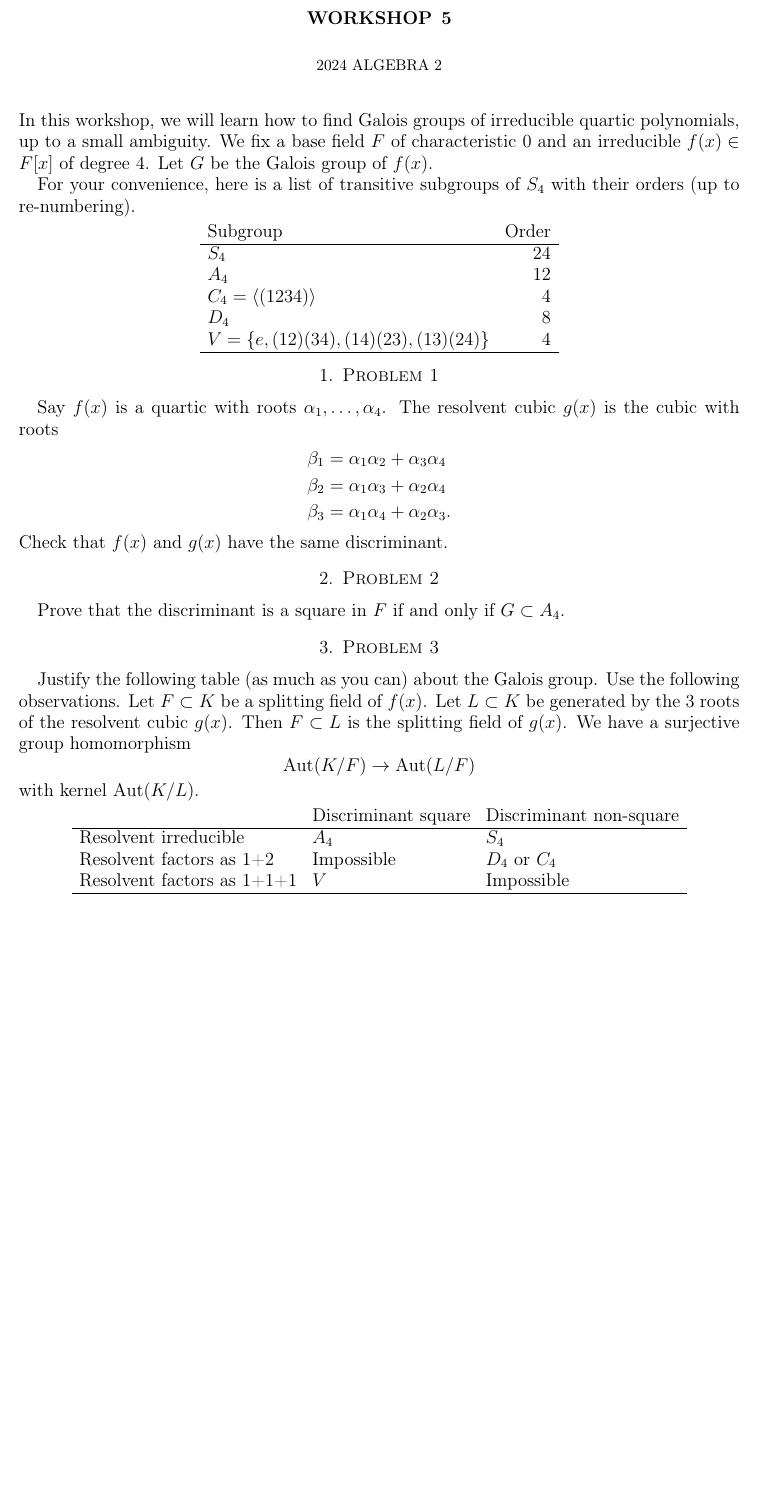
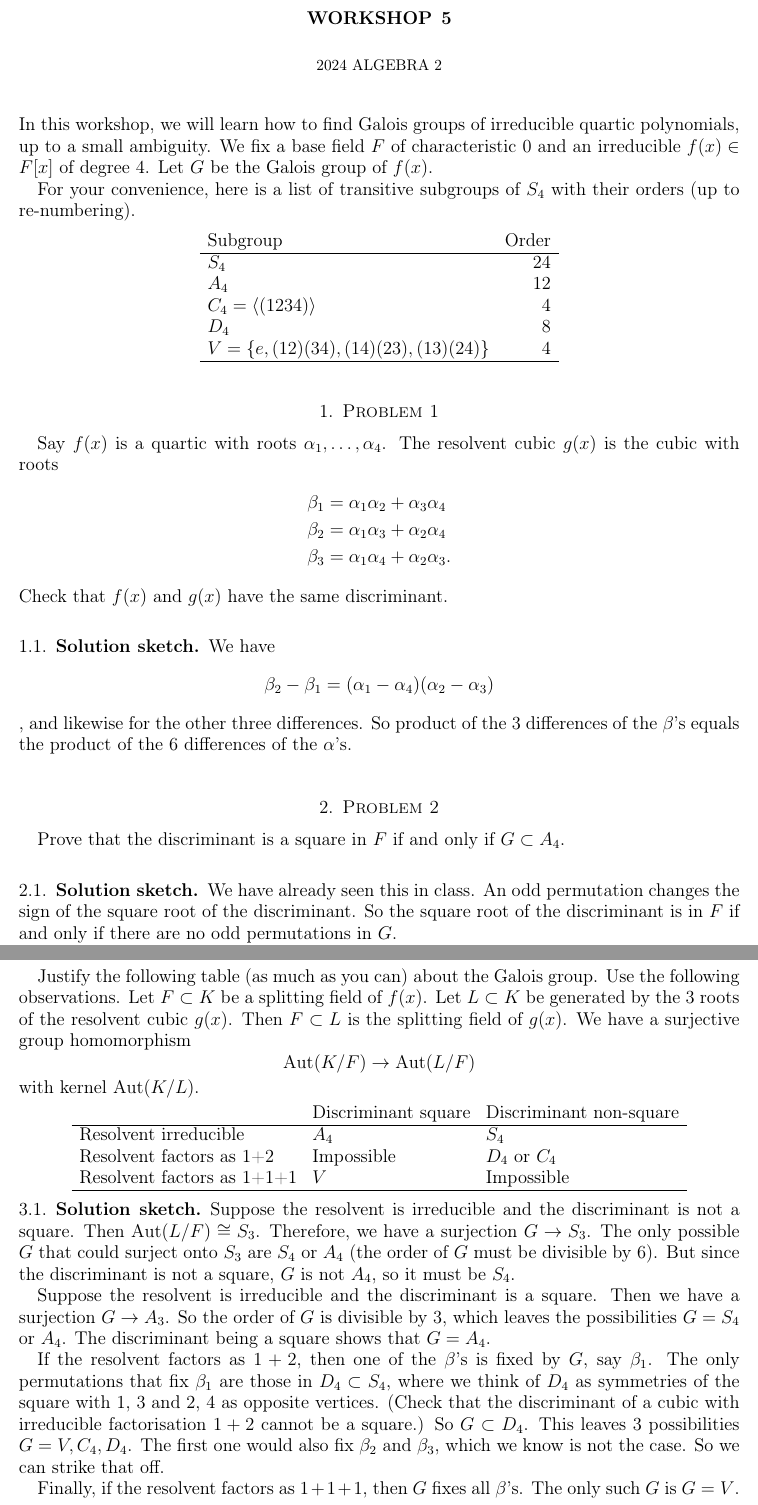
Before and after one commit to deopurkar/2024algebra2p, a LaTeX paper (workshops/ws05sol.tex): part of the page before the commit and two parts of pages 1 and 2 of 2 after it, the two joined at a grey line, cut so that both start at the same text, the shorter picture padded with empty space. Compiled offline with pdfLaTeX.

Commit message:
Solutions to homework 4 and workshop 5.

```diff
--- a/workshops/ws05.tex
+++ b/workshops/ws05sol.tex
@@ -46,7 +46,7 @@ Subgroup & Order\\
 \end{tabular}
 \end{center}
 \section{Problem 1}
-\label{sec:orgc11a661}
+\label{sec:orga0bc632}
 
 Say \(f(x)\) is a quartic with roots \(\alpha_1, \dots, \alpha_4\).
 The resolvent cubic \(g(x)\) is the cubic with roots
@@ -56,12 +56,21 @@ The resolvent cubic \(g(x)\) is the cubic with roots
 \beta_3 &= \alpha_1\alpha_4 + \alpha_2\alpha_3.
 \end{align*}
 Check that \(f(x)\) and \(g(x)\) have the same discriminant.
+\subsection{Solution sketch}
+\label{sec:org9a2846f}
+We have \[\beta_2 - \beta_1 = (\alpha_1-\alpha_4)(\alpha_2-\alpha_3)\], and likewise for the other three differences.
+So product of the 3 differences of the \(\beta\)'s equals the product of the 6 differences of the \(\alpha\)'s.
 \section{Problem 2}
-\label{sec:org7e856fe}
+\label{sec:org4308624}
 
 Prove that the discriminant is a square in \(F\) if and only if \(G \subset A_4\).
+\subsection{Solution sketch}
+\label{sec:org8b3d37c}
+We have already seen this in class.
+An odd permutation changes the sign of the square root of the discriminant.
+So the square root of the discriminant is in \(F\) if and only if there are no odd permutations in \(G\).
 \section{Problem 3}
-\label{sec:org89b3e8f}
+\label{sec:org4fc6139}
 
 Justify the following table (as much as you can) about the Galois group.
 Use the following observations.
@@ -83,4 +92,28 @@ Resolvent factors as 1+1+1 & \(V\) & Impossible\\
 \hline
 \end{tabular}
 \end{center}
+\subsection{Solution sketch}
+\label{sec:orgf6a19b3}
+
+Suppose the resolvent is irreducible and the discriminant is not a square.
+Then \(\operatorname{Aut}(L/F) \cong S_3\).
+Therefore, we have a surjection \(G \to S_3\).
+The only possible \(G\) that could surject onto \(S_3\) are \(S_4\) or \(A_4\) (the order of \(G\) must be divisible by 6).
+But since the discriminant is not a square, \(G\) is not \(A_4\), so it must be \(S_4\).
+
+Suppose the resolvent is irreducible and the discriminant is a square.
+Then we have a surjection \(G \to A_3\).
+So the order of \(G\) is divisible by 3, which leaves the possibilities \(G = S_4\) or \(A_4\).
+The discriminant being a square shows that \(G = A_4\).
+
+If the resolvent factors as \(1+2\), then one of the \(\beta\)'s is fixed by \(G\), say \(\beta_1\).
+The only permutations that fix \(\beta_1\) are those in \(D_4 \subset S_4\), where we think of \(D_4\) as symmetries of the square with 1, 3 and 2, 4 as opposite vertices.
+(Check that the discriminant of a cubic with irreducible factorisation \(1+2\) cannot be a square.)
+So \(G \subset D_4\).
+This leaves 3 possibilities \(G = V, C_4, D_4\).
+The first one would also fix \(\beta_2\) and \(\beta_3\), which we know is not the case.
+So we can strike that off.
+
+Finally, if the resolvent factors as \(1+1+1\), then \(G\) fixes all \(\beta\)'s.
+The only such \(G\) is \(G = V\).
 \end{document}
```
Also changed, not shown: homework/hw04sol.tex (added, +61 -0 lines), homework/hw04sol.pdf (added), workshops/ws05.pdf, workshops/ws05sol.pdf (added), workshops/ws05sol.tex (2 more changed lines).
